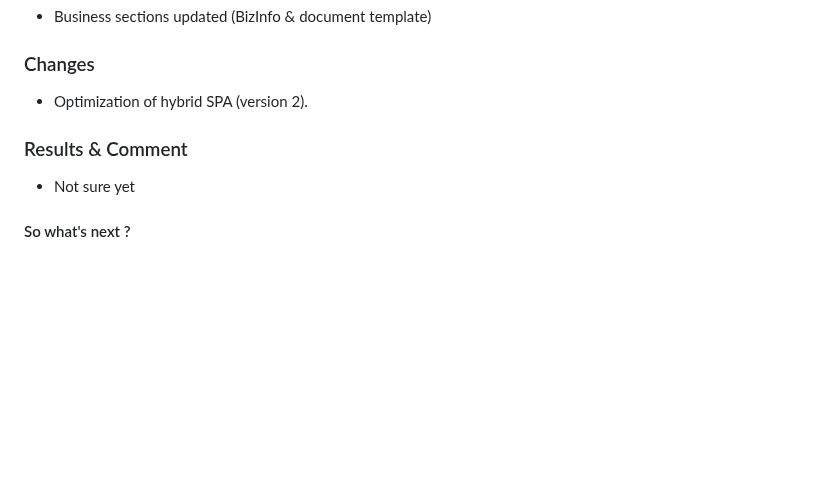
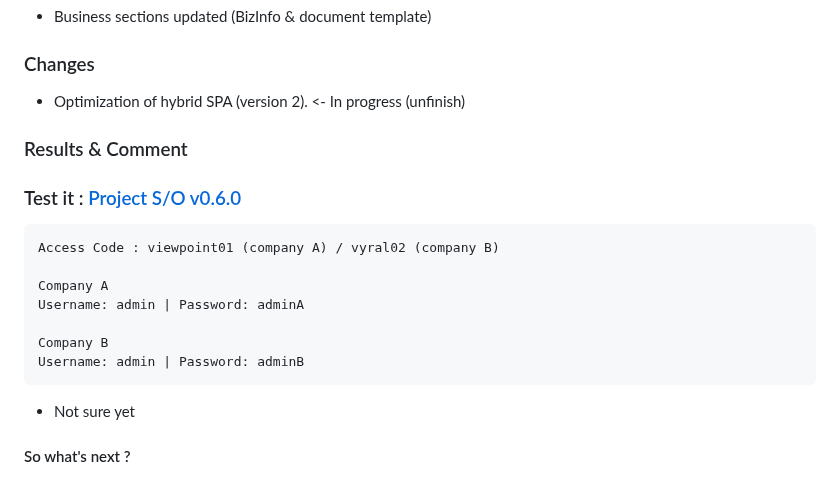
Before and after one commit to awangque/office, a Markdown page: CHANGELOG.md, the part around the change. Drawn GitHub-style; blank space fills up the shorter version.

````diff
--- a/CHANGELOG.md
+++ b/CHANGELOG.md
@@ -145,9 +145,19 @@ https://drive.google.com/file/d/1P4D57yFQG43TroYo79jkM2vJrFpD9MIA/view
 - Business sections updated (BizInfo & document template)
 
 ### Changes
-- Optimization of hybrid SPA (version 2).
+- Optimization of hybrid SPA (version 2). <- In progress (unfinish)
 
 ### Results & Comment
+### Test it : [Project S/O v0.6.0](https://awangque.github.io/office)
+```
+Access Code : viewpoint01 (company A) / vyral02 (company B)
+
+Company A
+Username: admin | Password: adminA
+
+Company B
+Username: admin | Password: adminB
+```
 - Not sure yet
 
 #### So what's next ?
````
